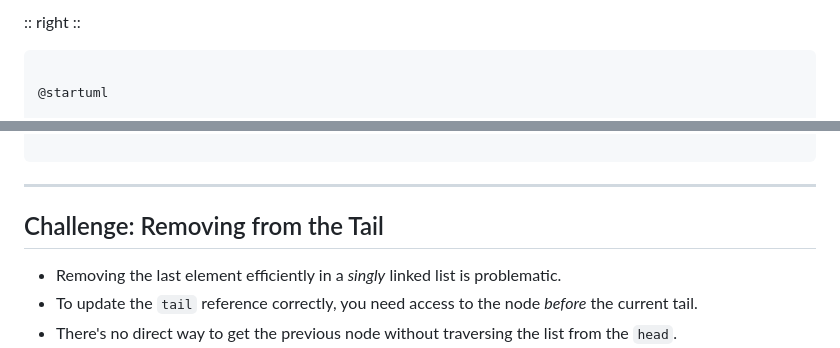
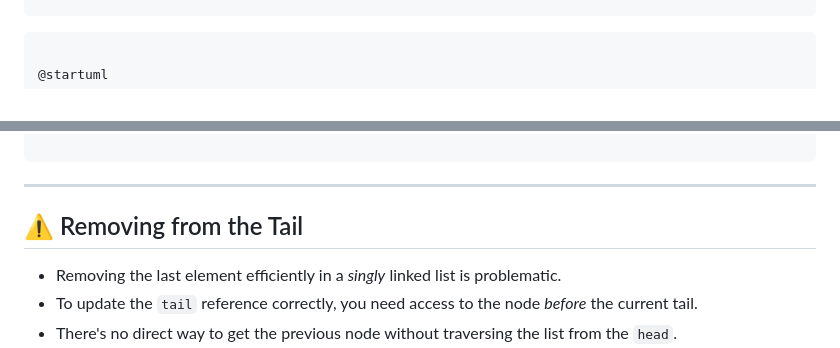
Before and after one commit to ruslylove/datastruct, a Markdown page: lectures/lect-3-Singly-Linked-List.md, 2 parts joined by grey strips. Rendered like a GitHub page.

```diff
--- a/lectures/lect-3-Singly-Linked-List.md
+++ b/lectures/lect-3-Singly-Linked-List.md
@@ -154,3 +154,3 @@ public class SinglyLinkedList<E> {
 
-:: right ::
+</div>
 
@@ -1021,7 +1021,7 @@ SinglyLinkedList o-- Node : contains
 
 ---
 
-## Challenge: Removing from the Tail
+## ⚠️ Removing from the Tail
 
 * Removing the last element efficiently in a *singly* linked list is problematic.
 * To update the `tail` reference correctly, you need access to the node *before* the current tail.
```
Also changed, not shown: other parts of lectures/lect-3-Singly-Linked-List.md (+11 -11 lines), lectures/lect-7-Lists.md (+15 -14 lines).
